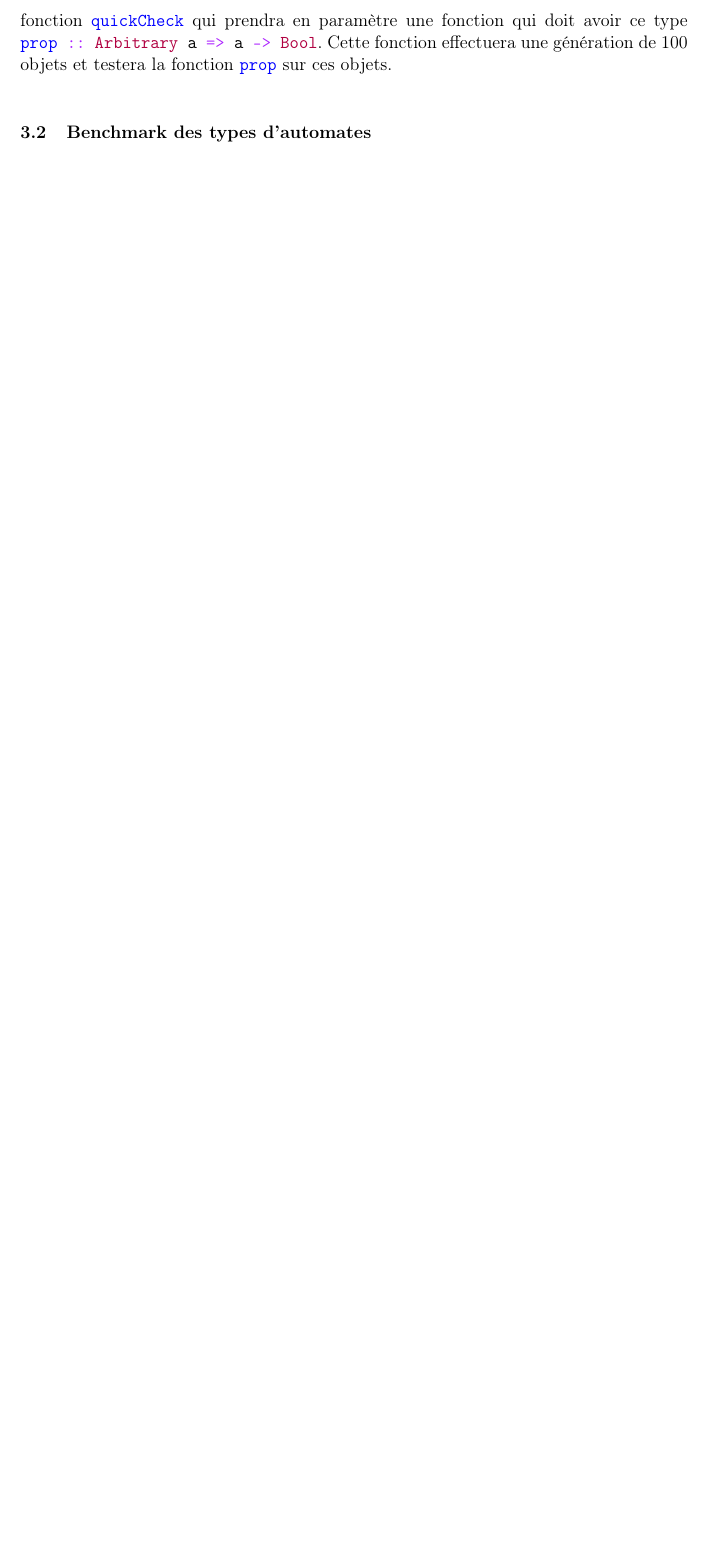
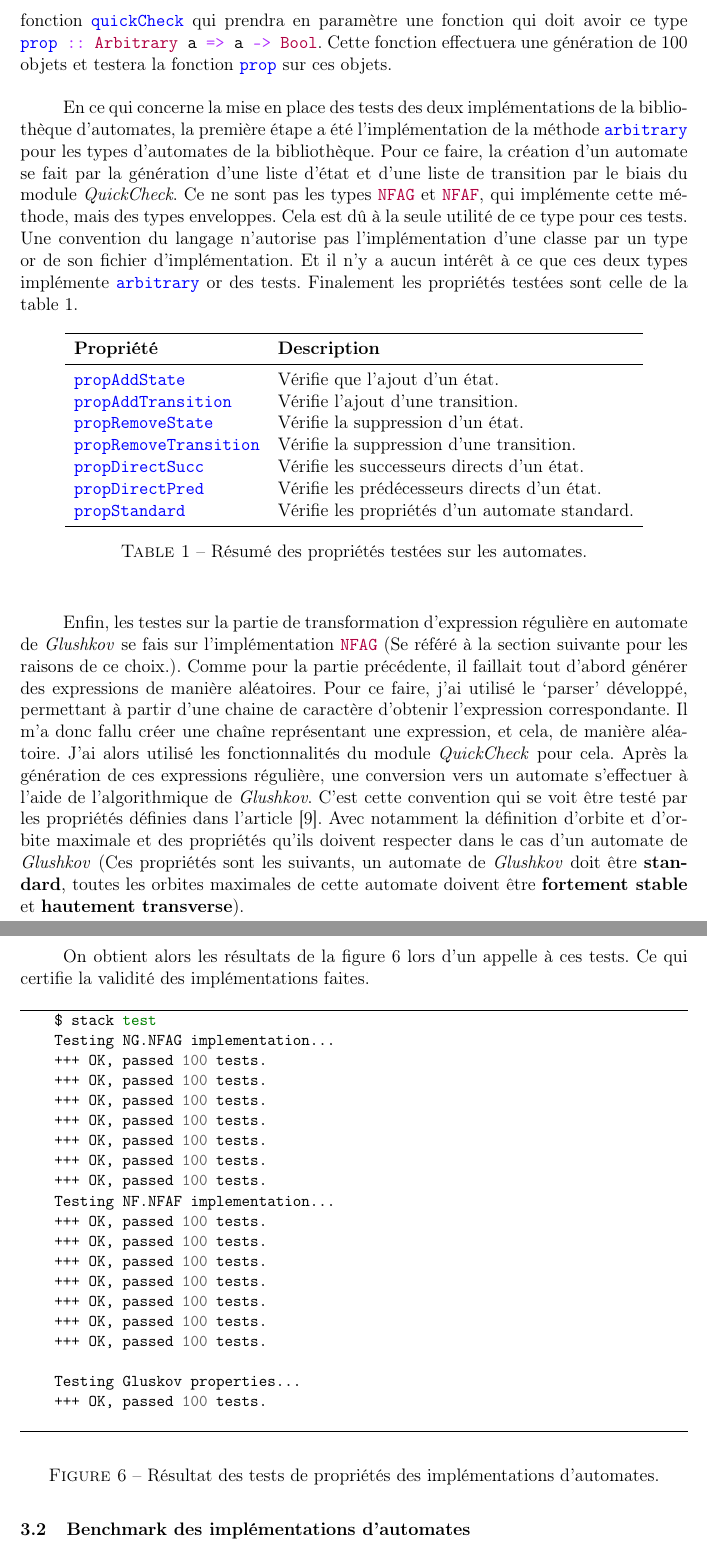
Before and after one commit to titusse3/glushkov-automata, a LaTeX paper (cmpt/spe.tex, which reads cmpt/resultat.tex): part of page 11 of 12 before the commit and two parts of pages 11 and 12 of 13 after it, the two joined at a grey line, cut so that both start at the same text, the shorter picture padded with empty space. Compiled offline with pdfLaTeX.

Commit message:
last change on code

```diff
--- a/cmpt/resultat.tex
+++ b/cmpt/resultat.tex
@@ -62,8 +62,90 @@ effectuera une génération de 100 objets et testera la fonction
 \vphantom{}
 
 % la façon dont j'ai tester les propriétés et le réulstat de celui-ci
+En ce qui concerne la mise en place des tests des deux implémentations de la
+bibliothèque d'automates, la première étape a été l'implémentation de la méthode
+\mintinline{haskell}{arbitrary} pour les types d'automates de la bibliothèque.
+Pour ce faire, la création d'un automate se fait par la génération d'une liste
+d'état et d'une liste de transition par le biais du module \textit{QuickCheck}.
+Ce ne sont pas les types \mintinline{haskell}{NFAG} et
+\mintinline{haskell}{NFAF}, qui implémente cette méthode, mais des types
+enveloppes. Cela est dû à la seule utilité de ce type pour ces tests. Une
+convention du langage n'autorise pas l'implémentation d'une classe par un type
+or de son fichier d'implémentation. Et il n'y a aucun intérêt à ce que ces deux
+types implémente \mintinline{haskell}{arbitrary} or des tests. Finalement les
+propriétés testées sont celle de la table~\ref{tab:proprietes}.
 
+\begin{table}[H]
+  \centering
+  \begin{tabular}{ll}
+  \toprule
+  \textbf{Propriété} & \textbf{Description} \\
+  \midrule
+  \mintinline{haskell}{propAddState} & Vérifie que l'ajout d'un état.\\
+  \mintinline{haskell}{propAddTransition} & Vérifie l'ajout d'une transition.\\
+  \mintinline{haskell}{propRemoveState} & Vérifie la suppression d'un état.\\
+  \mintinline{haskell}{propRemoveTransition} & Vérifie la suppression d'une transition.\\
+  \mintinline{haskell}{propDirectSucc} & Vérifie les successeurs directs d'un état.\\
+  \mintinline{haskell}{propDirectPred} & Vérifie les prédécesseurs directs d'un état.\\
+  \mintinline{haskell}{propStandard} & Vérifie les propriétés d'un automate standard.\\
+  \bottomrule
+  \end{tabular}
+  \caption{Résumé des propriétés testées sur les automates.}\label{tab:proprietes}
+  \end{table}
 
-\subsubsection{Benchmark des types d'automates}
+\vphantom{}
+
+Enfin, les testes sur la partie de transformation d'expression régulière en
+automate de \textit{Glushkov} se fais sur l'implémentation
+\mintinline{haskell}{NFAG} (Se référé à la section suivante pour les raisons de
+ce choix.). Comme pour la partie précédente, il faillait tout d'abord générer
+des expressions de manière aléatoires. Pour ce faire, j'ai utilisé le `parser'
+développé, permettant à partir d'une chaine de caractère d'obtenir l'expression
+correspondante. Il m'a donc fallu créer une chaîne représentant une expression,
+et cela, de manière aléatoire. J'ai alors utilisé les fonctionnalités du module
+\textit{QuickCheck} pour cela. Après la génération de ces expressions régulière,
+une conversion vers un automate s'effectuer à l'aide de l'algorithmique de
+\textit{Glushkov}. C'est cette convention qui se voit être testé par les
+propriétés définies dans l'article~\cite{CaronZiadi2001}. Avec notamment la
+définition d'orbite et d'orbite maximale et des propriétés qu'ils doivent
+respecter dans le cas d'un automate de \textit{Glushkov} (Ces propriétés sont
+les suivants, un automate de \textit{Glushkov} doit être \textbf{standard},
+toutes les orbites maximales de cette automate doivent être
+\textbf{fortement stable} et \textbf{hautement transverse}).
+
+\vphantom{}
+
+On obtient alors les résultats de la figure~\ref{fig:resTest} lors d'un appelle
+à ces tests. Ce qui certifie la validité des implémentations faites.
+
+\begin{figure}[H]
+  \begin{minted}[frame=lines, fontsize=\small]{bash}
+    $ stack test
+    Testing NG.NFAG implementation...
+    +++ OK, passed 100 tests.
+    +++ OK, passed 100 tests.
+    +++ OK, passed 100 tests.
+    +++ OK, passed 100 tests.
+    +++ OK, passed 100 tests.
+    +++ OK, passed 100 tests.
+    +++ OK, passed 100 tests.
+    Testing NF.NFAF implementation...
+    +++ OK, passed 100 tests.
+    +++ OK, passed 100 tests.
+    +++ OK, passed 100 tests.
+    +++ OK, passed 100 tests.
+    +++ OK, passed 100 tests.
+    +++ OK, passed 100 tests.
+    +++ OK, passed 100 tests.
+
+    Testing Gluskov properties...
+    +++ OK, passed 100 tests.
+
+  \end{minted}
+  \caption{Résultat des tests de propriétés des implémentations d'automates.}
+  \label{fig:resTest}
+\end{figure}
+
+\subsubsection{Benchmark des implémentations d'automates}
 
 % Comment fonctionne les benchmarks en haskell
--- a/cmpt/spe.tex
+++ b/cmpt/spe.tex
@@ -14,9 +14,9 @@
 \usepackage{xcolor}
 \usepackage{minted}
 \usepackage{caption}
+\usepackage{booktabs}
 \addbibresource{references.bib}
 \captionsetup{justification=centering}
-
 
 %--- begin document ------------------------------------------------------------
 
```
Also changed, not shown: cmpt/spe.pdf, cmpt/resultat.tex (6 more changed lines), 21 other files.
